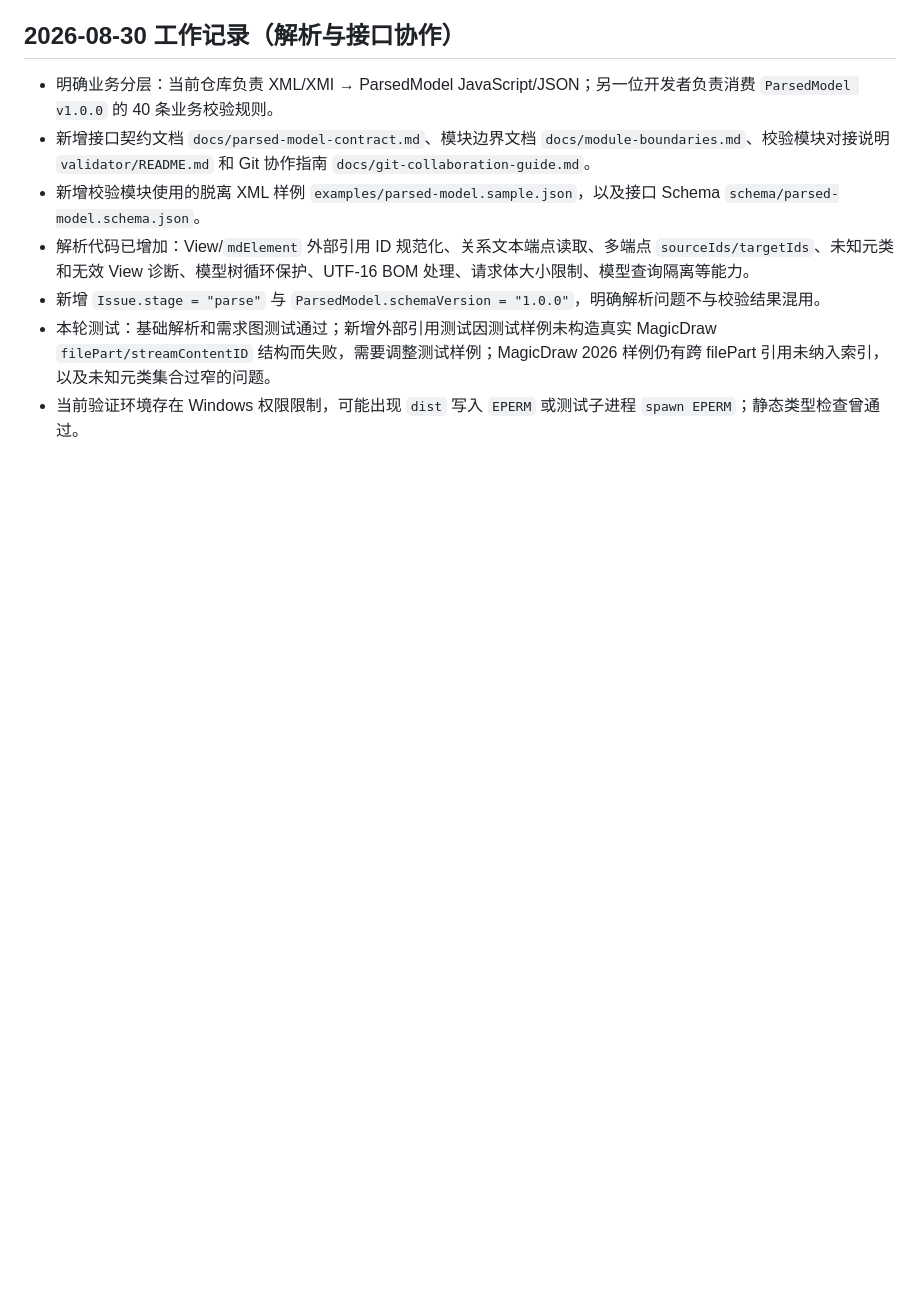
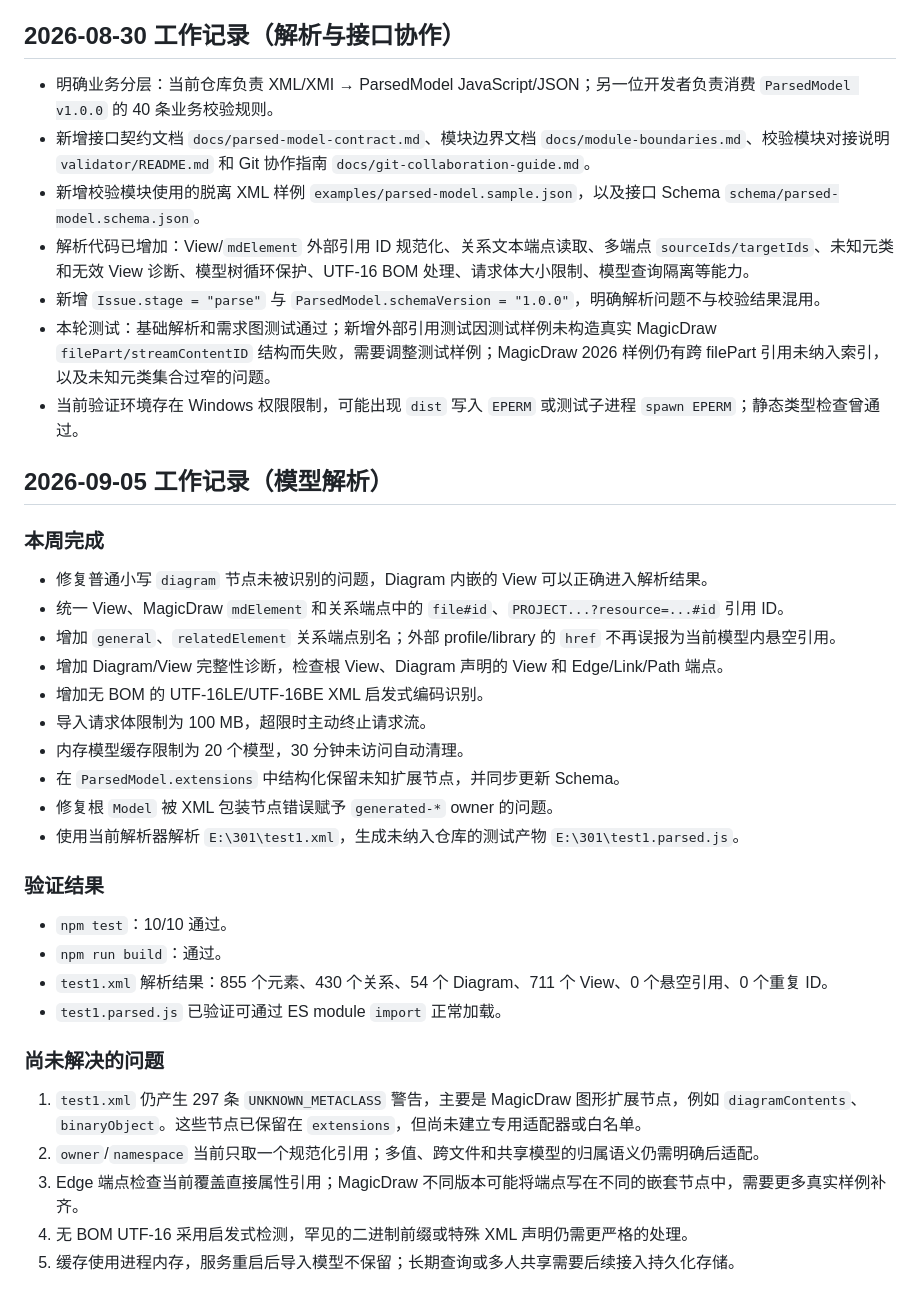
Before and after one commit to jmy120/301, a Markdown page: WORKLOG.md, the part around the change. GitHub-like rendering; blank space fills up the shorter version.

Commit message:
fix(parser): improve model parsing and diagnostics

```diff
--- a/WORKLOG.md
+++ b/WORKLOG.md
@@ -64,3 +64,33 @@
 - 新增 `Issue.stage = "parse"` 与 `ParsedModel.schemaVersion = "1.0.0"`，明确解析问题不与校验结果混用。
 - 本轮测试：基础解析和需求图测试通过；新增外部引用测试因测试样例未构造真实 MagicDraw `filePart/streamContentID` 结构而失败，需要调整测试样例；MagicDraw 2026 样例仍有跨 filePart 引用未纳入索引，以及未知元类集合过窄的问题。
 - 当前验证环境存在 Windows 权限限制，可能出现 `dist` 写入 `EPERM` 或测试子进程 `spawn EPERM`；静态类型检查曾通过。
+
+## 2026-09-05 工作记录（模型解析）
+
+### 本周完成
+
+- 修复普通小写 `diagram` 节点未被识别的问题，Diagram 内嵌的 View 可以正确进入解析结果。
+- 统一 View、MagicDraw `mdElement` 和关系端点中的 `file#id`、`PROJECT...?resource=...#id` 引用 ID。
+- 增加 `general`、`relatedElement` 关系端点别名；外部 profile/library 的 `href` 不再误报为当前模型内悬空引用。
+- 增加 Diagram/View 完整性诊断，检查根 View、Diagram 声明的 View 和 Edge/Link/Path 端点。
+- 增加无 BOM 的 UTF-16LE/UTF-16BE XML 启发式编码识别。
+- 导入请求体限制为 100 MB，超限时主动终止请求流。
+- 内存模型缓存限制为 20 个模型，30 分钟未访问自动清理。
+- 在 `ParsedModel.extensions` 中结构化保留未知扩展节点，并同步更新 Schema。
+- 修复根 `Model` 被 XML 包装节点错误赋予 `generated-*` owner 的问题。
+- 使用当前解析器解析 `E:\301\test1.xml`，生成未纳入仓库的测试产物 `E:\301\test1.parsed.js`。
+
+### 验证结果
+
+- `npm test`：10/10 通过。
+- `npm run build`：通过。
+- `test1.xml` 解析结果：855 个元素、430 个关系、54 个 Diagram、711 个 View、0 个悬空引用、0 个重复 ID。
+- `test1.parsed.js` 已验证可通过 ES module `import` 正常加载。
+
+### 尚未解决的问题
+
+1. `test1.xml` 仍产生 297 条 `UNKNOWN_METACLASS` 警告，主要是 MagicDraw 图形扩展节点，例如 `diagramContents`、`binaryObject`。这些节点已保留在 `extensions`，但尚未建立专用适配器或白名单。
+2. `owner`/`namespace` 当前只取一个规范化引用；多值、跨文件和共享模型的归属语义仍需明确后适配。
+3. Edge 端点检查当前覆盖直接属性引用；MagicDraw 不同版本可能将端点写在不同的嵌套节点中，需要更多真实样例补齐。
+4. 无 BOM UTF-16 采用启发式检测，罕见的二进制前缀或特殊 XML 声明仍需更严格的处理。
+5. 缓存使用进程内存，服务重启后导入模型不保留；长期查询或多人共享需要后续接入持久化存储。
```
